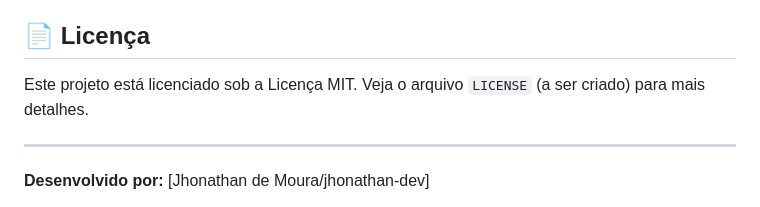
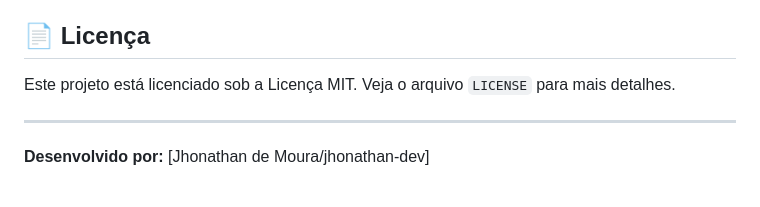
Before and after one commit to jhonathan-dev/Projeto-Site-Mario-formulario, a Markdown page: README.md, the part around the change. GitHub-like rendering.

Commit message:
Fix formatting in README.md

```diff
--- a/README.md
+++ b/README.md
@@ -80,7 +80,7 @@ Contribuições são bem-vindas! Se você tiver sugestões de melhoria ou quiser
 
 ## 📄 Licença
 
-Este projeto está licenciado sob a Licença MIT. Veja o arquivo `LICENSE` (a ser criado) para mais detalhes.
+Este projeto está licenciado sob a Licença MIT. Veja o arquivo `LICENSE` para mais detalhes.
 
 ---
 
```
